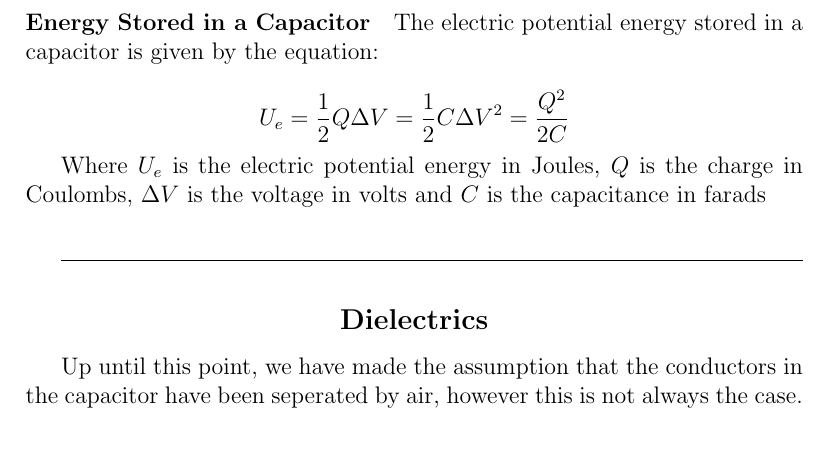
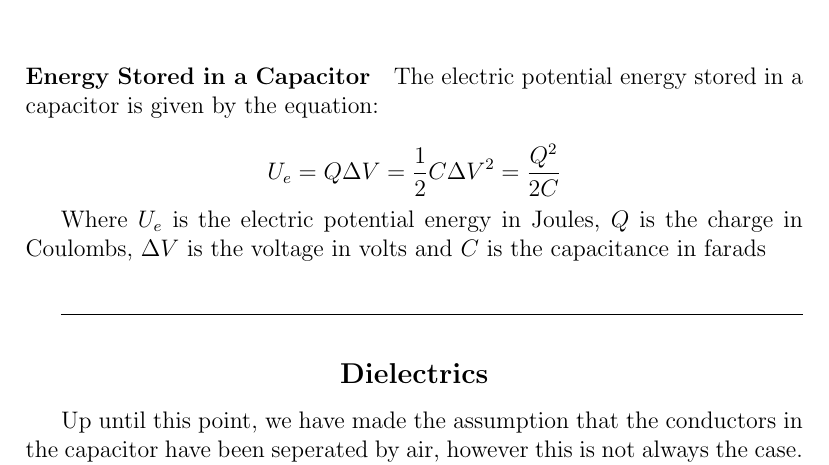
Before and after one commit to connor-petri/physics-4b, a LaTeX document (Phys4B.tex, which reads circuits/capacitors.tex): part of page 12 of 28, cut so that both start at the same text. Compiled offline with pdfLaTeX.

Commit message:
fix idiot mistqke

```diff
--- a/circuits/capacitors.tex
+++ b/circuits/capacitors.tex
@@ -52,7 +52,7 @@ Where $\Delta V$ is the voltage in volts, $E$ is the electric field in $N/C$, $d
 The electric potential energy stored in a capacitor is given by the equation:
 
 \begin{equation*}
-    U_e = \frac{1}{2}Q\Delta V = \frac{1}{2}C\Delta V^2 = \frac{Q^2}{2C}
+    U_e = Q\Delta V = \frac{1}{2}C\Delta V^2 = \frac{Q^2}{2C}
 \end{equation*}
 
 Where $U_e$ is the electric potential energy in Joules, $Q$ is the charge in Coulombs, $\Delta V$ is the voltage in volts and $C$ is the capacitance in farads\\
```
Also changed, not shown: Phys4B.pdf.
